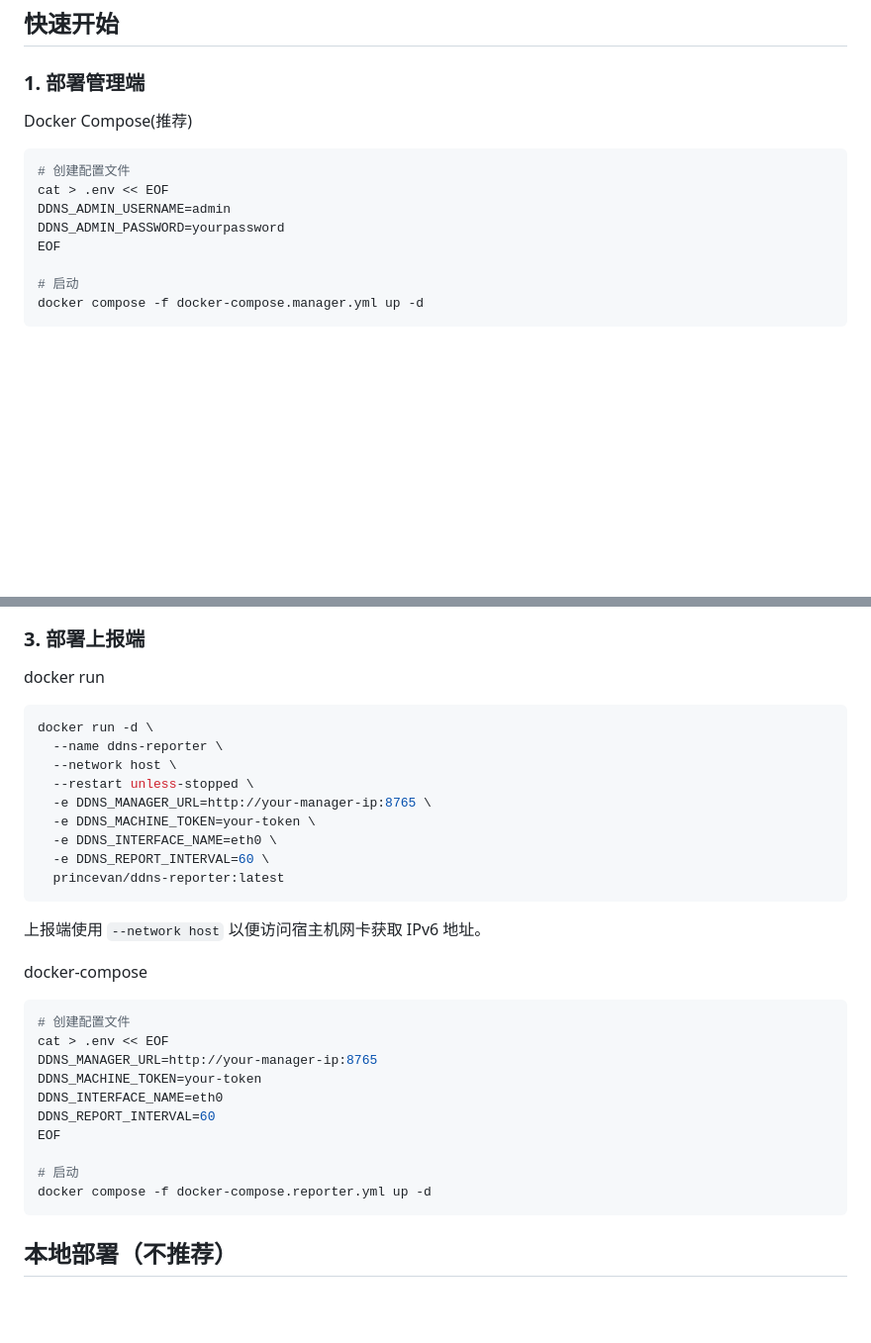
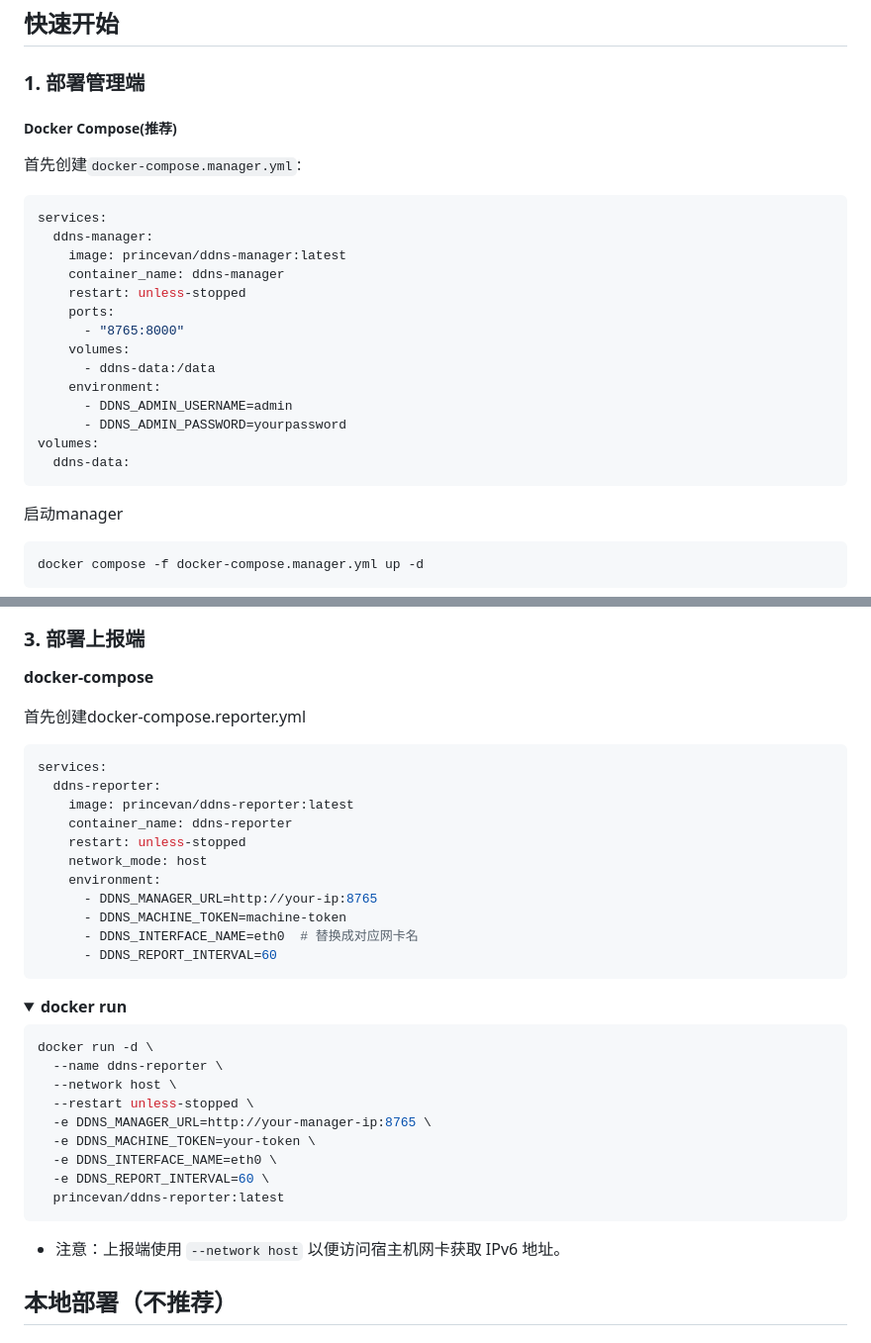
Before and after one commit to princevandev/ddns-manager, a Markdown page: README.md, 2 parts joined by grey strips. Shown at 99% size. GitHub-like rendering; folded sections open; blank space fills up the shorter version.

````diff
--- a/README.md
+++ b/README.md
@@ -64,16 +64,29 @@
 
 ### 1. 部署管理端
 
-Docker Compose(推荐)
+##### Docker Compose(推荐)
 
+首先创建`docker-compose.manager.yml`:
+
+```yaml
+services:
+  ddns-manager:
+    image: princevan/ddns-manager:latest
+    container_name: ddns-manager
+    restart: unless-stopped
+    ports:
+      - "8765:8000"
+    volumes:
+      - ddns-data:/data
+    environment:
+      - DDNS_ADMIN_USERNAME=admin
+      - DDNS_ADMIN_PASSWORD=yourpassword
+volumes:
+  ddns-data:
+```
+
+启动manager
 ```bash
-# 创建配置文件
-cat > .env << EOF
-DDNS_ADMIN_USERNAME=admin
-DDNS_ADMIN_PASSWORD=yourpassword
-EOF
-
-# 启动
 docker compose -f docker-compose.manager.yml up -d
 ```
 
@@ -106,7 +121,24 @@ docker run -d \
 
 ### 3. 部署上报端
 
-docker run
+**docker-compose**
+
+首先创建docker-compose.reporter.yml
+```yaml
+services:
+  ddns-reporter:
+    image: princevan/ddns-reporter:latest
+    container_name: ddns-reporter
+    restart: unless-stopped
+    network_mode: host
+    environment:
+      - DDNS_MANAGER_URL=http://your-ip:8765
+      - DDNS_MACHINE_TOKEN=machine-token
+      - DDNS_INTERFACE_NAME=eth0  # 替换成对应网卡名
+      - DDNS_REPORT_INTERVAL=60
+```
+<details>
+<summary><strong>docker run</strong></summary>
 
 ```bash
 docker run -d \
@@ -120,23 +152,9 @@ docker run -d \
   princevan/ddns-reporter:latest
 ```
 
- 上报端使用 `--network host` 以便访问宿主机网卡获取 IPv6 地址。
+- 注意：上报端使用 `--network host` 以便访问宿主机网卡获取 IPv6 地址。
+</details>
 
-
-docker-compose
-
-```bash
-# 创建配置文件
-cat > .env << EOF
-DDNS_MANAGER_URL=http://your-manager-ip:8765
-DDNS_MACHINE_TOKEN=your-token
-DDNS_INTERFACE_NAME=eth0
-DDNS_REPORT_INTERVAL=60
-EOF
-
-# 启动
-docker compose -f docker-compose.reporter.yml up -d
-```
 
 ## 本地部署（不推荐）
 
````
Also changed, not shown: other parts of README.md (+3 -1 lines).
